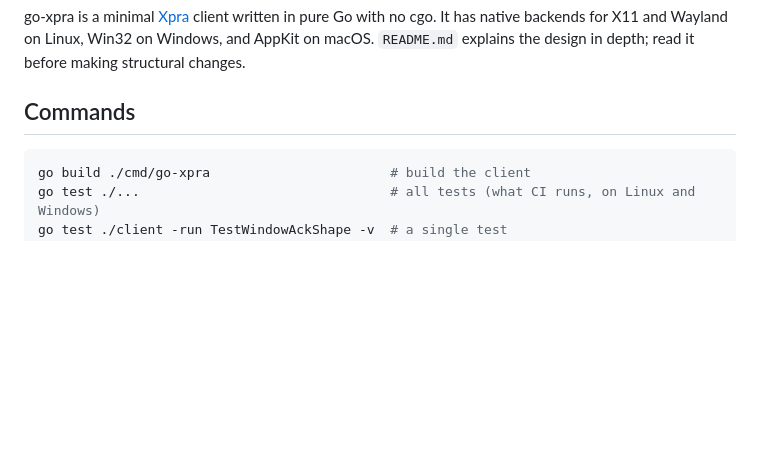
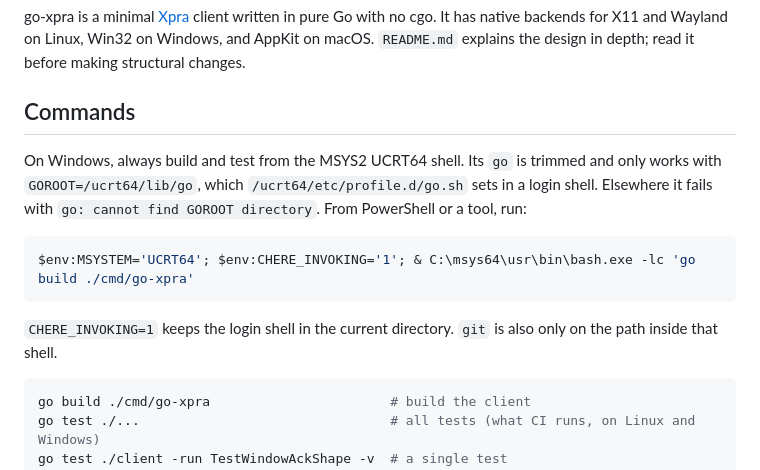
Before and after one commit to Xpra-org/go-xpra, a Markdown page: CLAUDE.md, the part around the change. Drawn GitHub-style; blank space fills up the shorter version.

Commit message:
add win32 ucrt64 info

````diff
--- a/CLAUDE.md
+++ b/CLAUDE.md
@@ -7,6 +7,17 @@ native backends for X11 and Wayland on Linux, Win32 on Windows, and AppKit on ma
 explains the design in depth; read it before making structural changes.
 
 ## Commands
+
+On Windows, always build and test from the MSYS2 UCRT64 shell. Its `go` is trimmed and only
+works with `GOROOT=/ucrt64/lib/go`, which `/ucrt64/etc/profile.d/go.sh` sets in a login shell.
+Elsewhere it fails with `go: cannot find GOROOT directory`. From PowerShell or a tool, run:
+
+```powershell
+$env:MSYSTEM='UCRT64'; $env:CHERE_INVOKING='1'; & C:\msys64\usr\bin\bash.exe -lc 'go build ./cmd/go-xpra'
+```
+
+`CHERE_INVOKING=1` keeps the login shell in the current directory. `git` is also only on the
+path inside that shell.
 
 ```shell
 go build ./cmd/go-xpra                       # build the client
````
